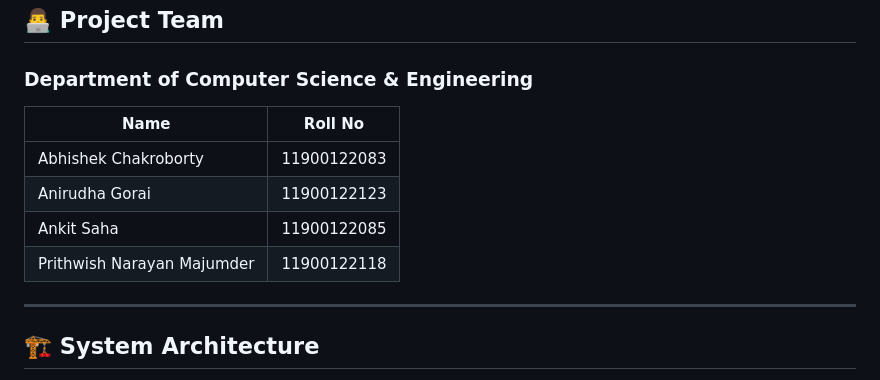
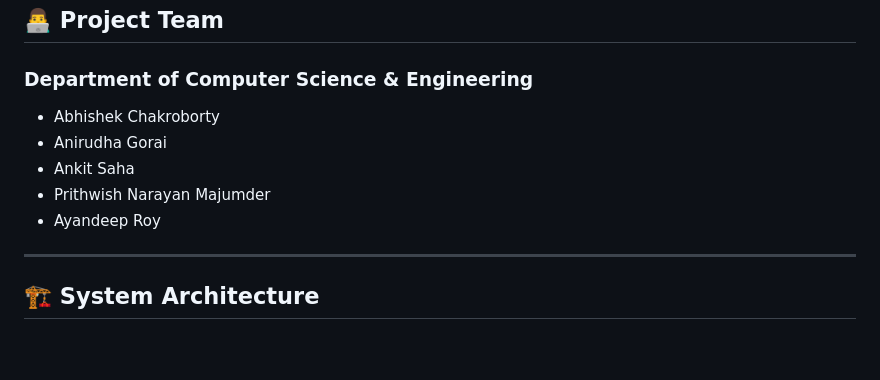
Before and after one commit to MRprithwish/Online-Examination-Education-System-OEES, a Markdown page: README.md, the part around the change. Rendered like a GitHub page; blank space fills up the shorter version.

```diff
--- a/README.md
+++ b/README.md
@@ -37,12 +37,12 @@ The backend is built with **Django + MySQL**, the frontend is deliberately frame
 
 ### Department of Computer Science & Engineering
 
-| Name | Roll No |
-|------|---------|
-| Abhishek Chakroborty | 11900122083 |
-| Anirudha Gorai | 11900122123 |
-| Ankit Saha | 11900122085 |
-| Prithwish Narayan Majumder | 11900122118 |
+
+- Abhishek Chakroborty
+- Anirudha Gorai
+- Ankit Saha
+- Prithwish Narayan Majumder
+- Ayandeep Roy
 
 
 ---
```
